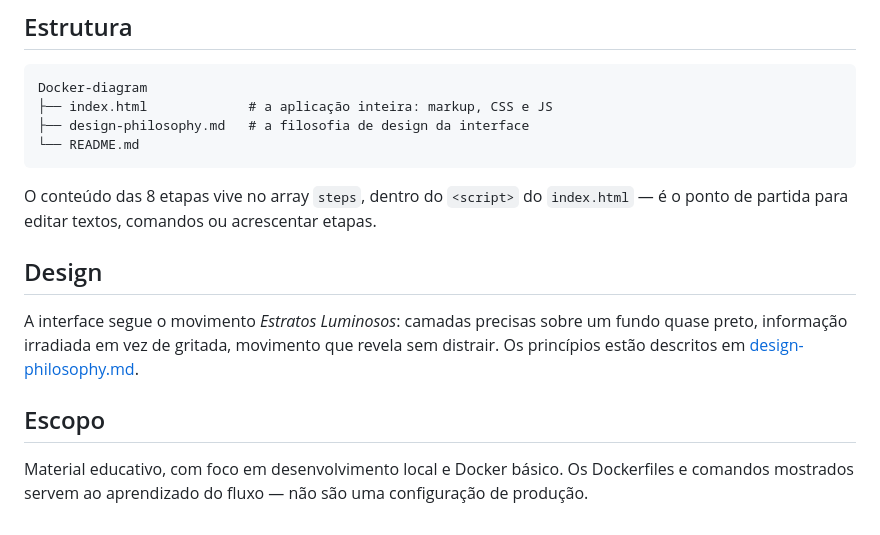
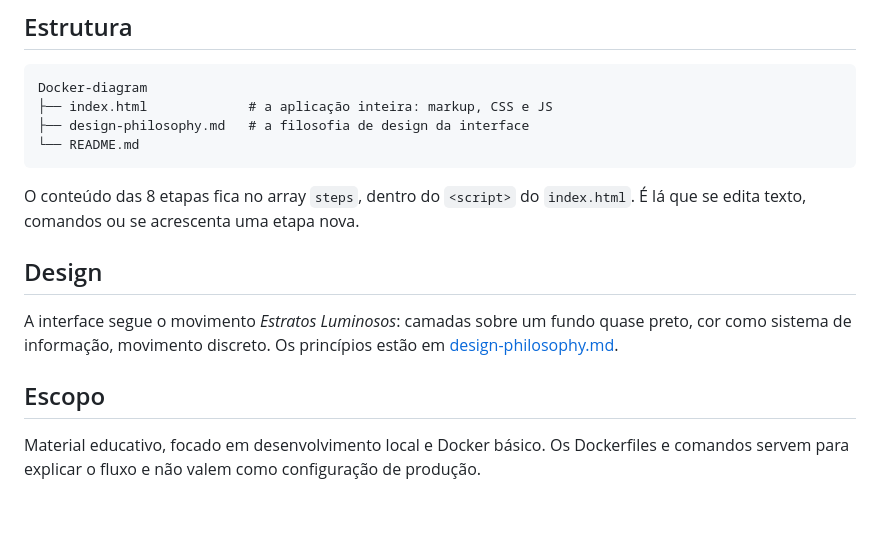
Before and after one commit to VPRocha/Docker-diagram, a Markdown page: README.md, the part around one of its changes. Rendered like a GitHub page.

````diff
--- a/README.md
+++ b/README.md
@@ -72,12 +73,12 @@ Docker-diagram
 └── README.md
 ```
 
-O conteúdo das 8 etapas vive no array `steps`, dentro do `<script>` do `index.html` — é o ponto de partida para editar textos, comandos ou acrescentar etapas.
+O conteúdo das 8 etapas fica no array `steps`, dentro do `<script>` do `index.html`. É lá que se edita texto, comandos ou se acrescenta uma etapa nova.
 
 ## Design
 
-A interface segue o movimento *Estratos Luminosos*: camadas precisas sobre um fundo quase preto, informação irradiada em vez de gritada, movimento que revela sem distrair. Os princípios estão descritos em [design-philosophy.md](design-philosophy.md).
+A interface segue o movimento *Estratos Luminosos*: camadas sobre um fundo quase preto, cor como sistema de informação, movimento discreto. Os princípios estão em [design-philosophy.md](design-philosophy.md).
 
 ## Escopo
 
-Material educativo, com foco em desenvolvimento local e Docker básico. Os Dockerfiles e comandos mostrados servem ao aprendizado do fluxo — não são uma configuração de produção.
+Material educativo, focado em desenvolvimento local e Docker básico. Os Dockerfiles e comandos servem para explicar o fluxo e não valem como configuração de produção.
````
Also changed, not shown: other parts of README.md (+17 -16 lines).
